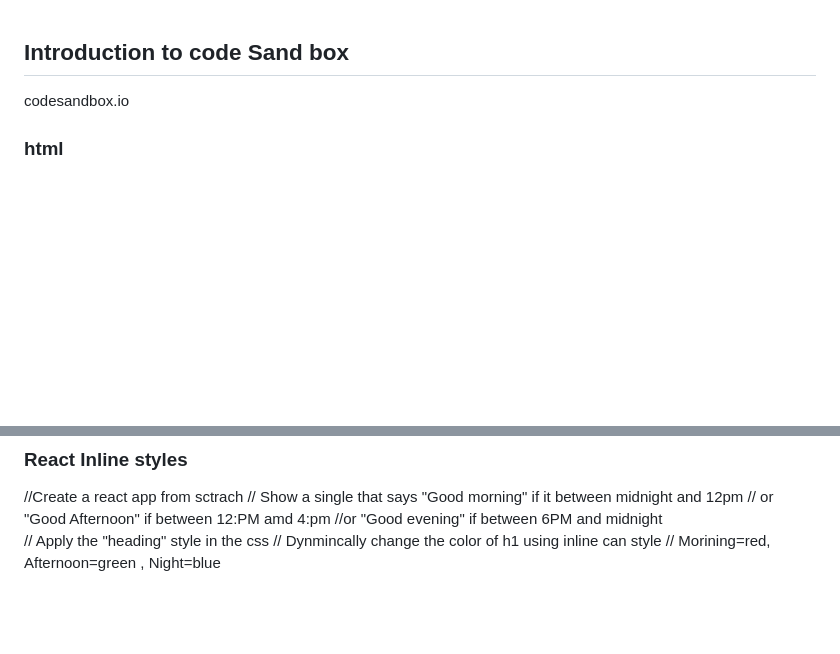
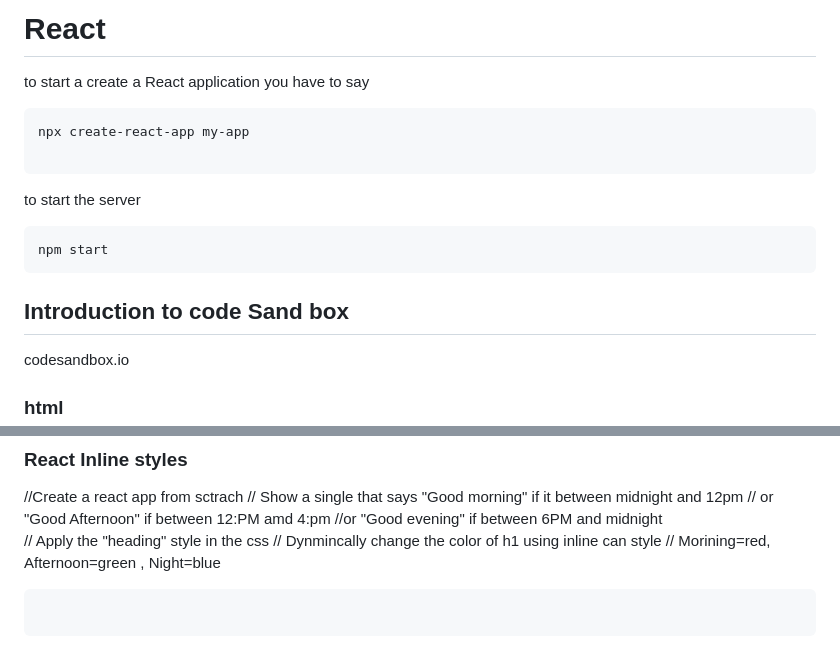
Before and after one commit to PhilaniMhlongo/front-end-React, a Markdown page: Section 1/READme.md, 2 parts joined by grey strips. Rendered like a GitHub page; blank space fills up the shorter version.

Commit message:
Finished lecture 10

````diff
--- a/Section 1/READme.md
+++ b/Section 1/READme.md
@@ -1,3 +1,13 @@
+# React
+to start a create a React application you have to say
+```shell
+npx create-react-app my-app
+
+```
+to start the server
+```shell
+npm start
+```
 
 
 ## Introduction to code Sand box
@@ -196,3 +206,7 @@ ReactDOM.render(<h1 style={{color: "red"}}> Hello World<h1>,document.getElementB
 // Apply the "heading" style in the css
 // Dynmincally change the color of h1 using inline can style
 // Morining=red, Afternoon=green , Night=blue
+
+```javascript
+
+```
````
